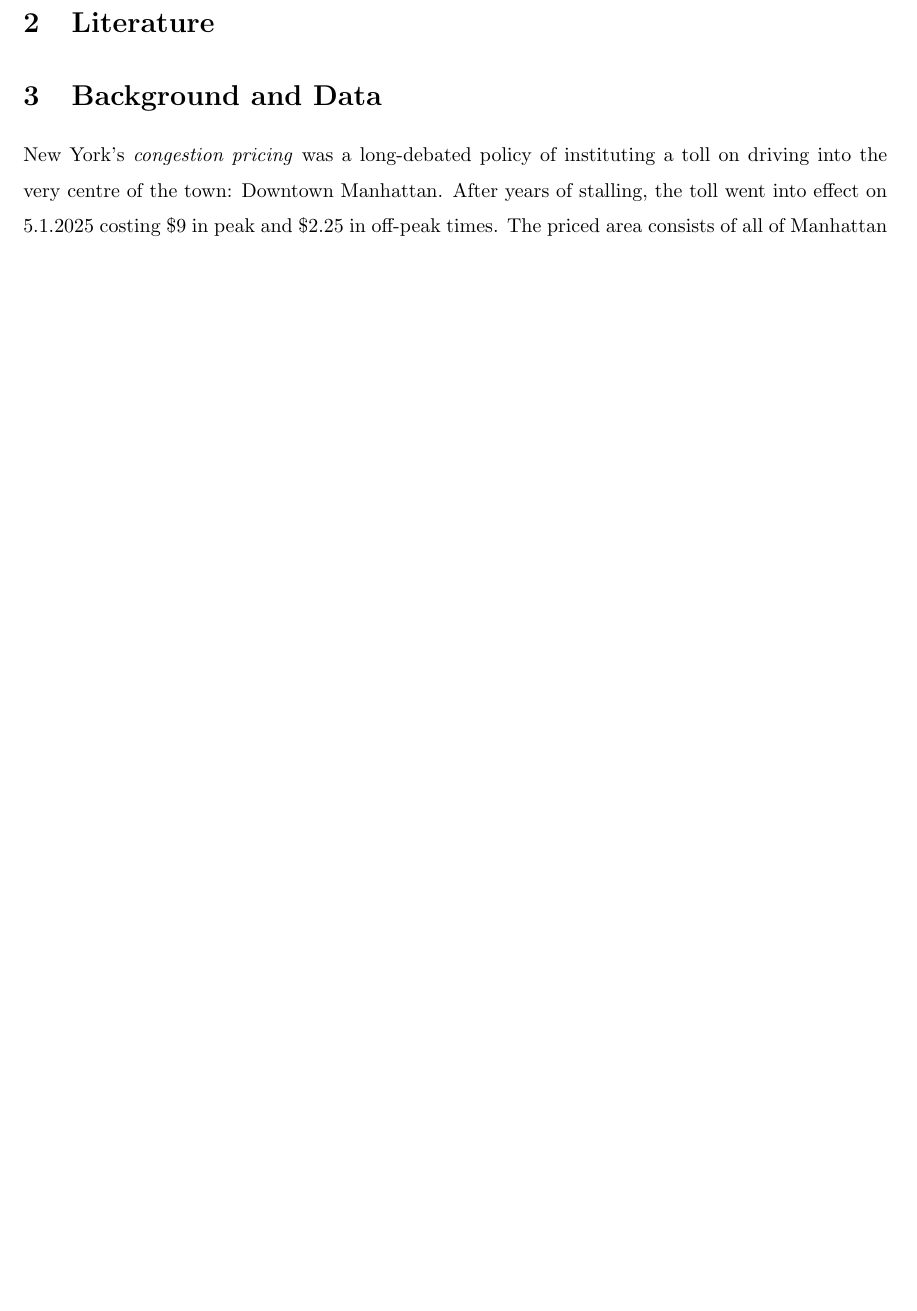
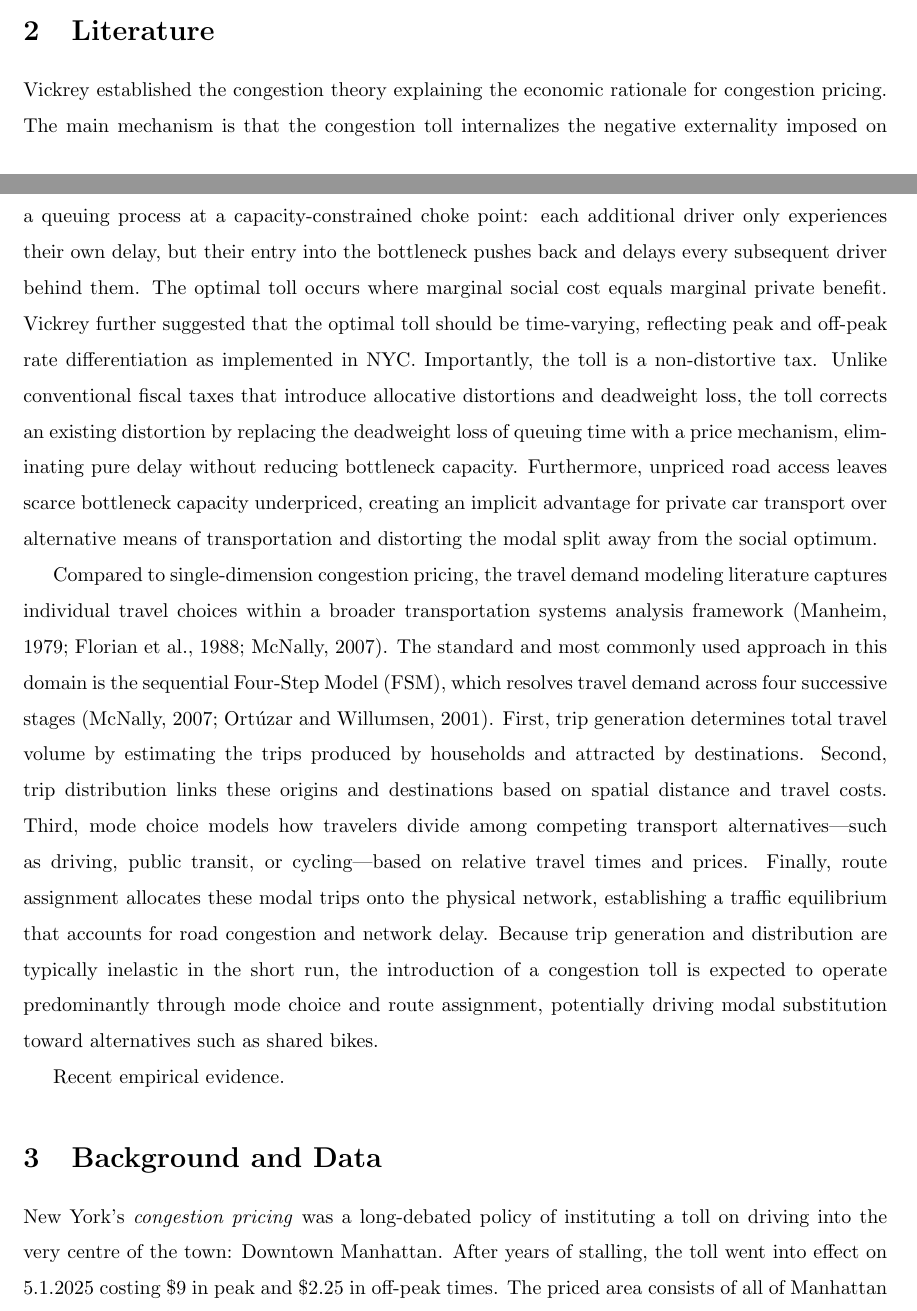
Before and after one commit to MatousFiala/technology-economics-project, a LaTeX document (main.tex): part of page 2 of 10 before the commit and two parts of pages 1 and 2 of 11 after it, the two joined at a grey line, cut so that both start at the same text, the shorter picture padded with empty space. Compiled offline with pdfLaTeX.

Commit message:
preleminar parts of lit rev

```diff
--- a/main.tex
+++ b/main.tex
@@ -42,6 +42,14 @@ In the context of the situation described above and given that the case is highl
 Given the nature of the policy and nature of the data, we employ two quasi-experimental research designs: Regression Discontinuity and Difference in Differences. We selected them to match the situation: the toll was implemented strictly on one day and was effective since and the toll area is strictly separated - this allows us to use both the time and spatial boundary in our methodological approach.
 
 \section{Literature}
+
+
+Vickrey established the congestion theory explaining the economic rationale for congestion pricing. The main mechanism is that the congestion toll internalizes the negative externality imposed on others, formalized in the bottleneck model. In this framework, traffic congestion is represented as a queuing process at a capacity-constrained choke point: each additional driver only experiences their own delay, but their entry into the bottleneck pushes back and delays every subsequent driver behind them. The optimal toll occurs where marginal social cost equals marginal private benefit. Vickrey further suggested that the optimal toll should be time-varying, reflecting peak and off-peak rate differentiation as implemented in NYC.
+Importantly, the toll is a non-distortive tax. Unlike conventional fiscal taxes that introduce allocative distortions and deadweight loss, the toll corrects an existing distortion by replacing the deadweight loss of queuing time with a price mechanism, eliminating pure delay without reducing bottleneck capacity. Furthermore, unpriced road access leaves scarce bottleneck capacity underpriced, creating an implicit advantage for private car transport over alternative means of transportation and distorting the modal split away from the social optimum.
+
+Compared to single-dimension congestion pricing, the travel demand modeling literature captures individual travel choices within a broader transportation systems analysis framework (Manheim, 1979; Florian et al., 1988; McNally, 2007). The standard and most commonly used approach in this domain is the sequential Four-Step Model (FSM), which resolves travel demand across four successive stages (McNally, 2007; Ortúzar and Willumsen, 2001). First, trip generation determines total travel volume by estimating the trips produced by households and attracted by destinations. Second, trip distribution links these origins and destinations based on spatial distance and travel costs. Third, mode choice models how travelers divide among competing transport alternatives—such as driving, public transit, or cycling—based on relative travel times and prices. Finally, route assignment allocates these modal trips onto the physical network, establishing a traffic equilibrium that accounts for road congestion and network delay. Because trip generation and distribution are typically inelastic in the short run, the introduction of a congestion toll is expected to operate predominantly through mode choice and route assignment, potentially driving modal substitution toward alternatives such as shared bikes.
+
+Recent empirical evidence.
 
 \section{Background and Data}
 
```
